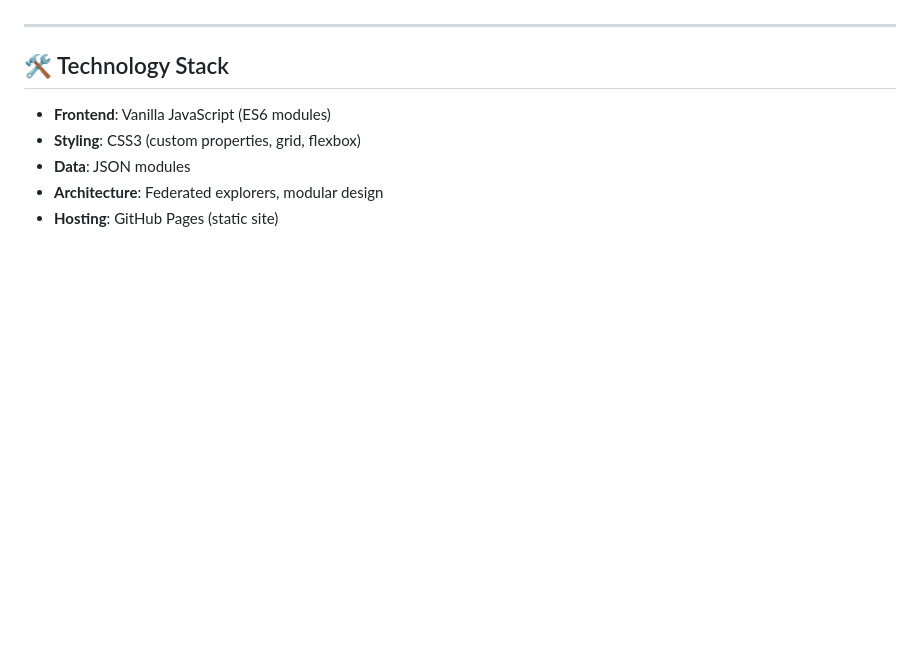
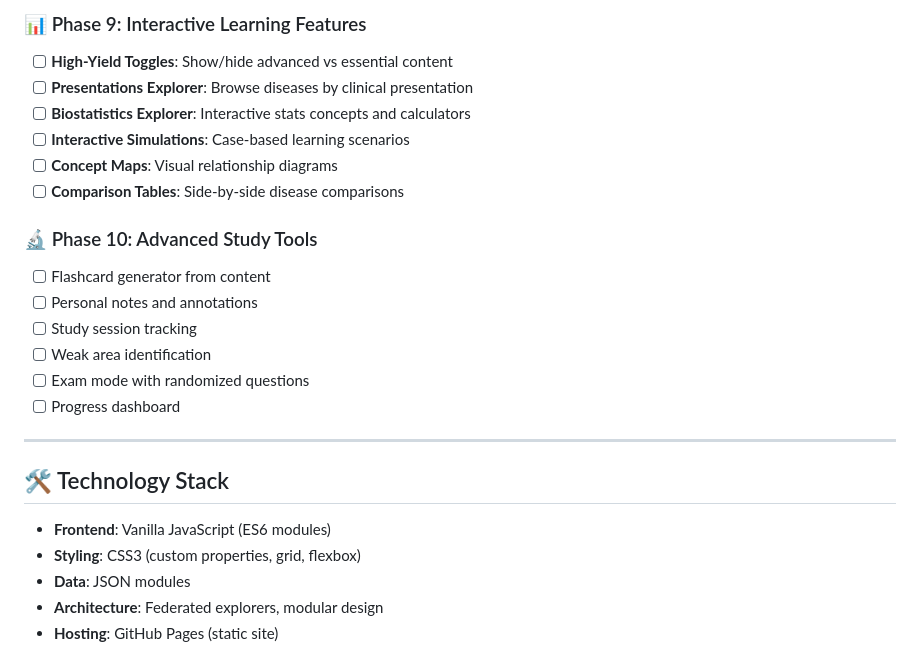
Before and after one commit to rivirside/step1, a Markdown page: README.md, the part around one of its changes. GitHub-like rendering; blank space fills up the shorter version.

```diff
--- a/README.md
+++ b/README.md
@@ -127,3 +164,18 @@ step1-conditions/
+### 📊 Phase 9: Interactive Learning Features
+- [ ] **High-Yield Toggles**: Show/hide advanced vs essential content
+- [ ] **Presentations Explorer**: Browse diseases by clinical presentation
+- [ ] **Biostatistics Explorer**: Interactive stats concepts and calculators
+- [ ] **Interactive Simulations**: Case-based learning scenarios
+- [ ] **Concept Maps**: Visual relationship diagrams
+- [ ] **Comparison Tables**: Side-by-side disease comparisons
+
+### 🔬 Phase 10: Advanced Study Tools
+- [ ] Flashcard generator from content
+- [ ] Personal notes and annotations
+- [ ] Study session tracking
+- [ ] Weak area identification
+- [ ] Exam mode with randomized questions
+- [ ] Progress dashboard
 
 ---
 
```
Also changed, not shown: other parts of README.md (+39 -2 lines).
